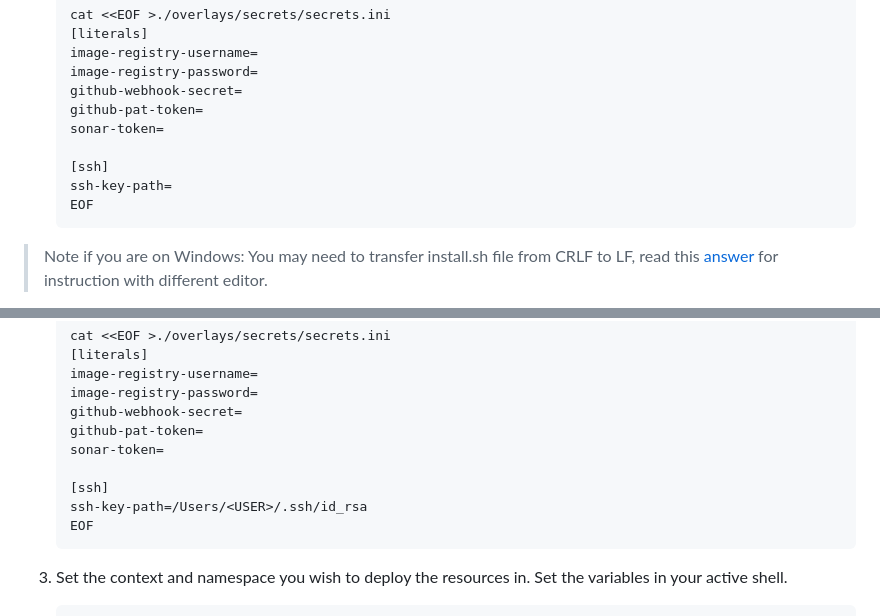
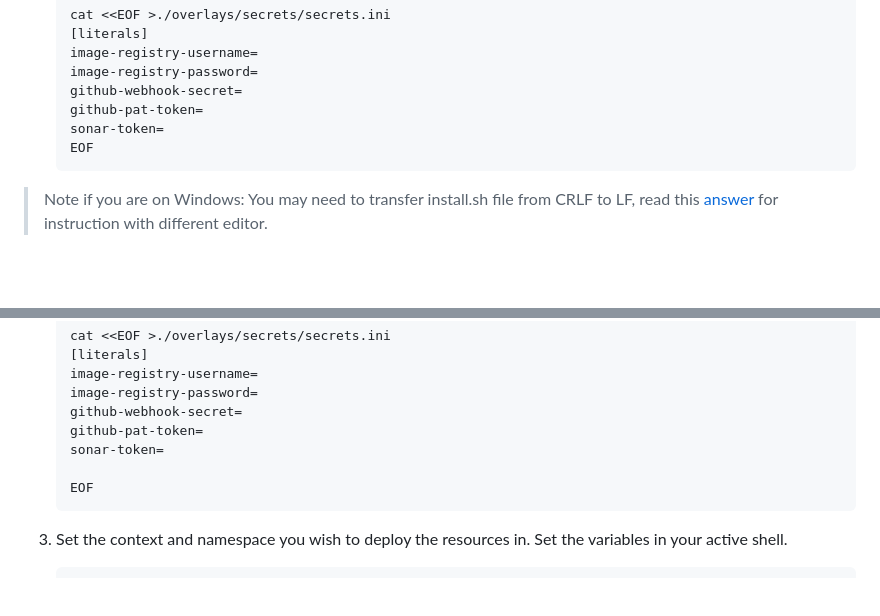
Before and after one commit to bcgov/pipeline-templates, a Markdown page: tekton/README.md, 2 parts joined by grey strips. Rendered like a GitHub page; blank space fills up the shorter version.

Commit message:
remove redundent code

````diff
--- a/tekton/README.md
+++ b/tekton/README.md
@@ -127,9 +127,6 @@ Setting up with docker is available with this pipeline template.
    github-webhook-secret=
    github-pat-token=
    sonar-token=
-
-   [ssh]
-   ssh-key-path=
    EOF
    ```
 
@@ -203,8 +200,6 @@ Please make sure the Personal access token has at least **read** access to the r
    github-pat-token=
    sonar-token=
 
-   [ssh]
-   ssh-key-path=/Users/<USER>/.ssh/id_rsa
    EOF
    ```
 
````
